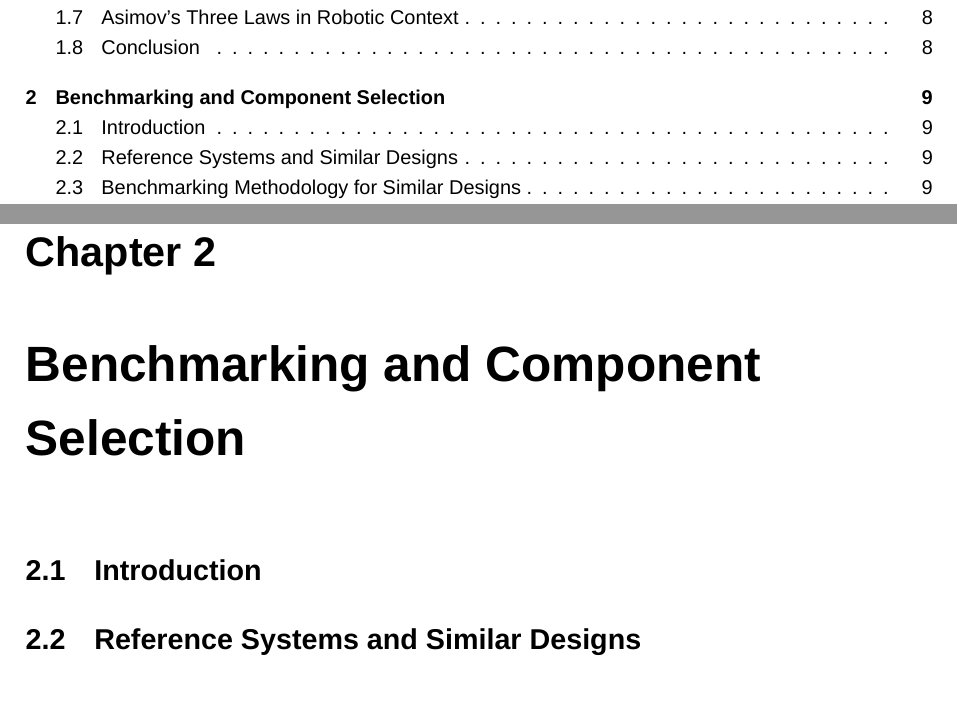
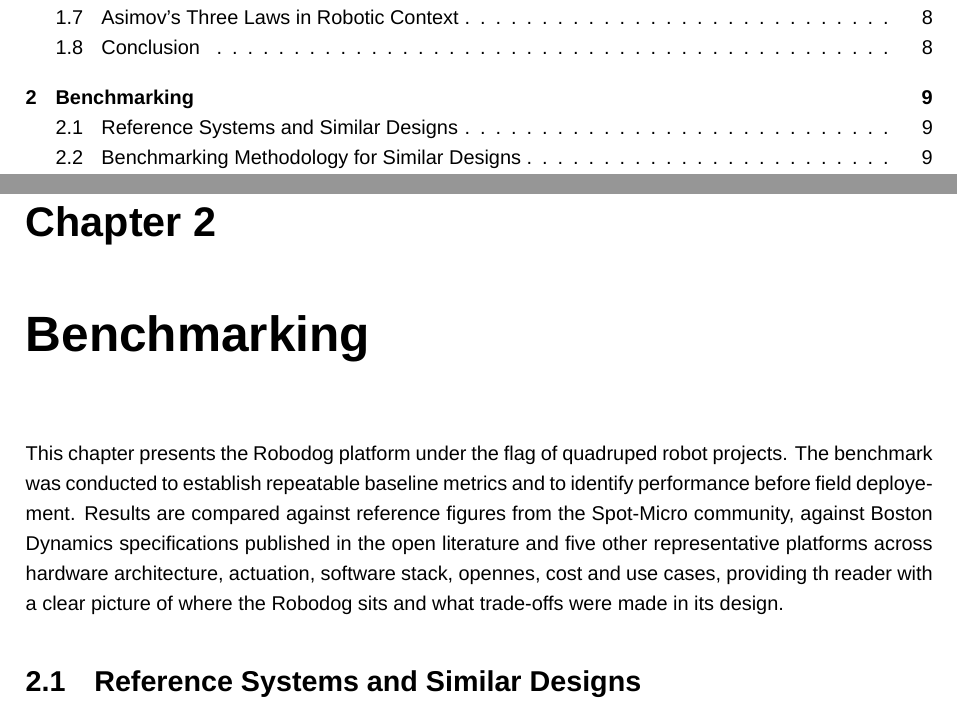
Before and after one commit to Ahmed-Hammoda/Robotic-Dog, a LaTeX document (docs/REPORT/main.tex, which reads docs/REPORT/chapters/chapter02_benchmark.tex): two parts of pages 2 and 10 of 17, joined at a grey line, cut so that both start at the same text. Compiled offline with XeLaTeX; a missing font is replaced by an installed copy or a similar font.

Commit message:
Revise benchmarking chapter for Robodog platform
Updated the chapter on benchmarking to include details about the Robodog platform and its performance metrics compared to other systems.

```diff
--- a/docs/REPORT/chapters/chapter02_benchmark.tex
+++ b/docs/REPORT/chapters/chapter02_benchmark.tex
@@ -1,6 +1,5 @@
-\chapter{Benchmarking and Component Selection}
-
-\section{Introduction}
+\chapter{Benchmarking}
+This chapter presents the Robodog platform under the flag of quadruped robot projects. The benchmark was conducted to establish repeatable baseline metrics and to identify performance before field deployement. Results are compared against reference figures from the Spot-Micro community, against Boston Dynamics specifications published in the open literature and five other representative platforms across hardware architecture, actuation, software stack, opennes, cost and use cases, providing th reader with a clear picture of where the Robodog sits and what trade-offs were made in its design.
 
 \section{Reference Systems and Similar Designs}
 
```
